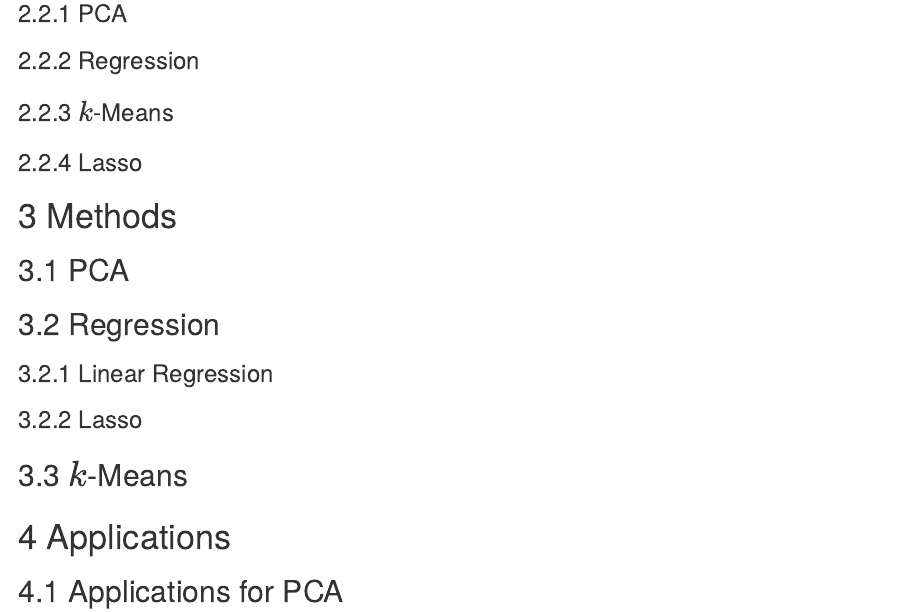
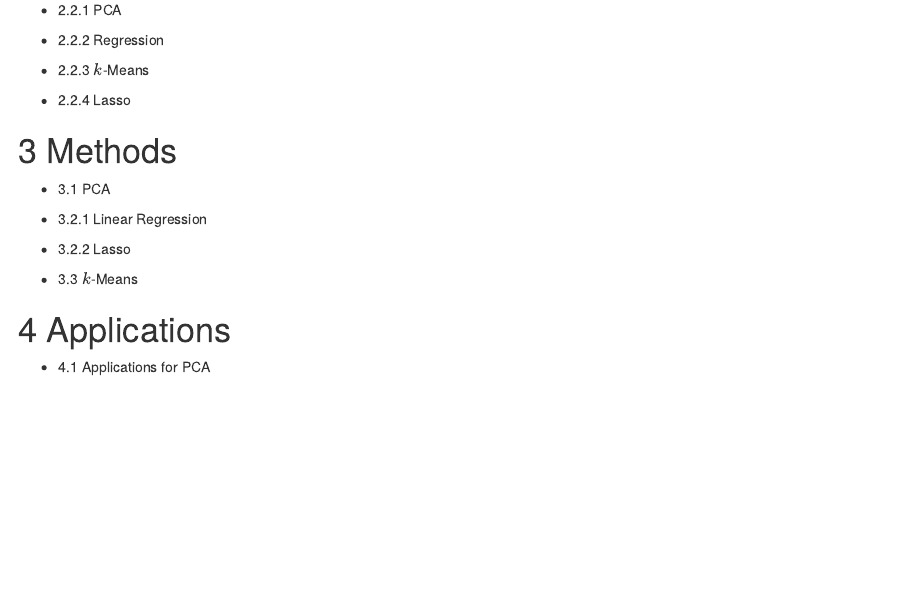
Before and after one commit to harirajan0/NormalCurvisaurus, an R Markdown document (writeup.Rmd): the page in a window 1100 px wide, from 490 px down before the commit and from 480 px down after it, so that both start at the same text. Rendered offline with R 4.5, knitr and Pandoc, with nearby package versions; both versions are drawn in the output format of the newer one.

Commit message:
editing writeup

```diff
--- a/writeup.Rmd
+++ b/writeup.Rmd
@@ -14,32 +24,30 @@ output: pdf_document
 
 ## 2.2 Preprocessing
 
-### 2.2.1 PCA
+* 2.2.1 PCA
 
-### 2.2.2 Regression
+* 2.2.2 Regression
 
-### 2.2.3 $k$-Means
+* 2.2.3 $k$-Means
 
-### 2.2.4 Lasso
+* 2.2.4 Lasso
 
 # 3 Methods
 
-## 3.1 PCA
+* 3.1 PCA
 
-## 3.2 Regression
+* 3.2.1 Linear Regression
 
-### 3.2.1 Linear Regression
+* 3.2.2 Lasso
 
-### 3.2.2 Lasso
-
-## 3.3 $k$-Means
+* 3.3 $k$-Means
 
 # 4 Applications
 
-## 4.1 Applications for PCA
+* 4.1 Applications for PCA
 
-## 4.2 Applications for Regression
+* 4.2 Applications for Regression
 
-## 4.3 Applications for $k$-means Clustering
+* 4.3 Applications for $k$-means Clustering
 
 # 5 Discussion
```
Also changed, not shown: writeup.html (added), writeup.Rmd (18 more changed lines).
